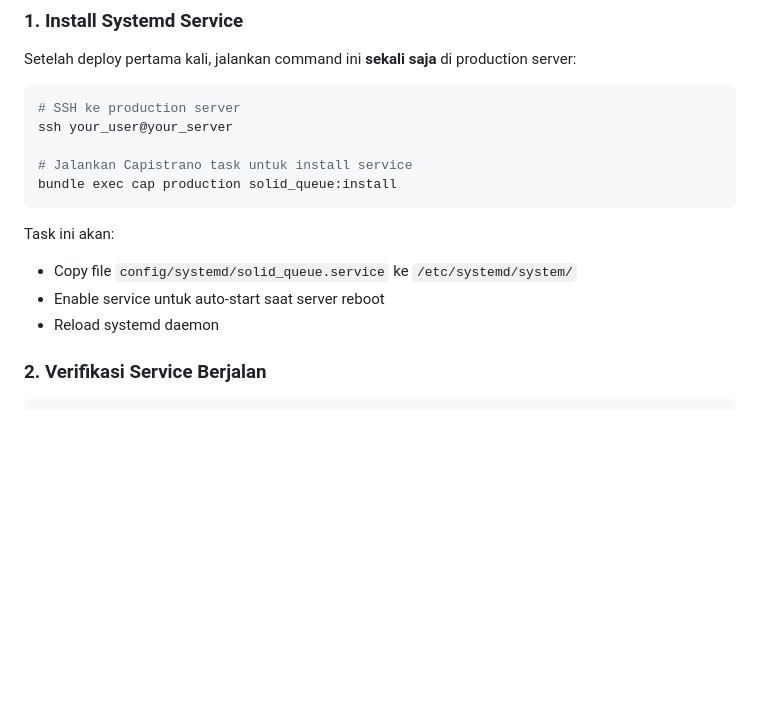
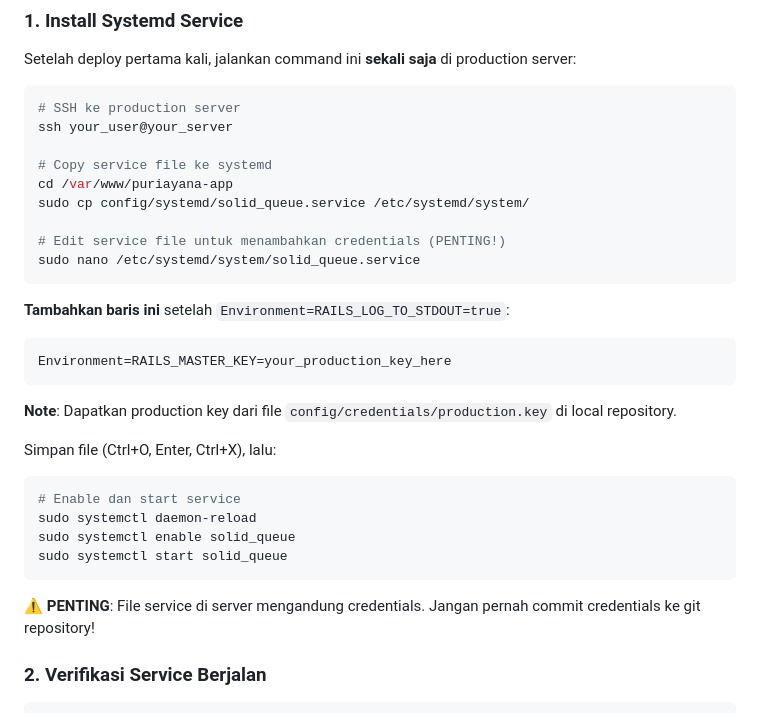
Before and after one commit to syafik/management_tagihan_warga_app, a Markdown page: SOLID_QUEUE_SETUP.md, the part around the change. GitHub-like rendering; blank space fills up the shorter version.

Commit message:
Update SOLID_QUEUE_SETUP.md with manual credentials setup instructions

````diff
--- a/SOLID_QUEUE_SETUP.md
+++ b/SOLID_QUEUE_SETUP.md
@@ -12,14 +12,32 @@ Setelah deploy pertama kali, jalankan command ini **sekali saja** di production
 # SSH ke production server
 ssh your_user@your_server
 
-# Jalankan Capistrano task untuk install service
-bundle exec cap production solid_queue:install
+# Copy service file ke systemd
+cd /var/www/puriayana-app
+sudo cp config/systemd/solid_queue.service /etc/systemd/system/
+
+# Edit service file untuk menambahkan credentials (PENTING!)
+sudo nano /etc/systemd/system/solid_queue.service
 ```
 
-Task ini akan:
-- Copy file `config/systemd/solid_queue.service` ke `/etc/systemd/system/`
-- Enable service untuk auto-start saat server reboot
-- Reload systemd daemon
+**Tambahkan baris ini** setelah `Environment=RAILS_LOG_TO_STDOUT=true`:
+
+```ini
+Environment=RAILS_MASTER_KEY=your_production_key_here
+```
+
+**Note**: Dapatkan production key dari file `config/credentials/production.key` di local repository.
+
+Simpan file (Ctrl+O, Enter, Ctrl+X), lalu:
+
+```bash
+# Enable dan start service
+sudo systemctl daemon-reload
+sudo systemctl enable solid_queue
+sudo systemctl start solid_queue
+```
+
+**⚠️ PENTING**: File service di server mengandung credentials. Jangan pernah commit credentials ke git repository!
 
 ### 2. Verifikasi Service Berjalan
 
````
